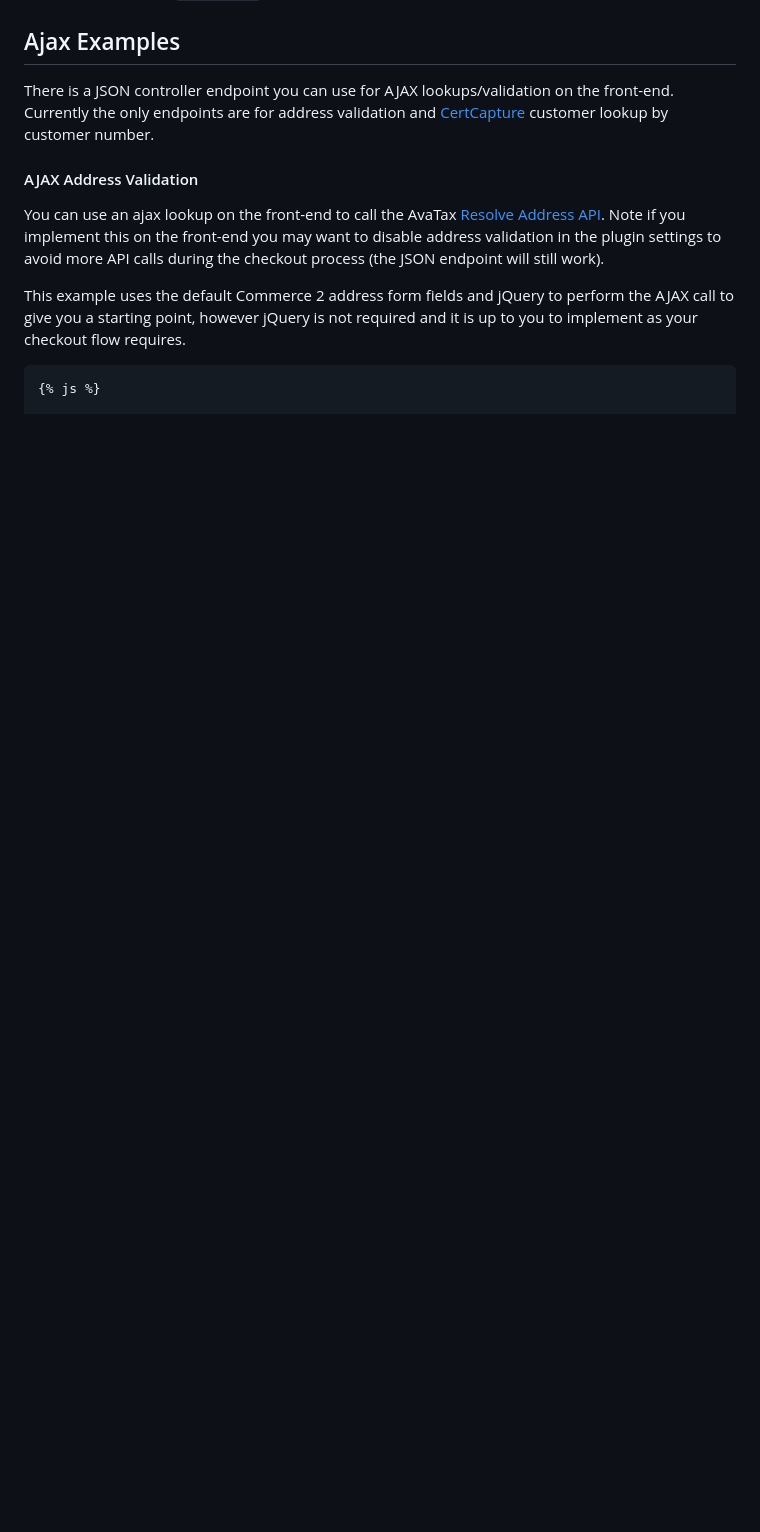
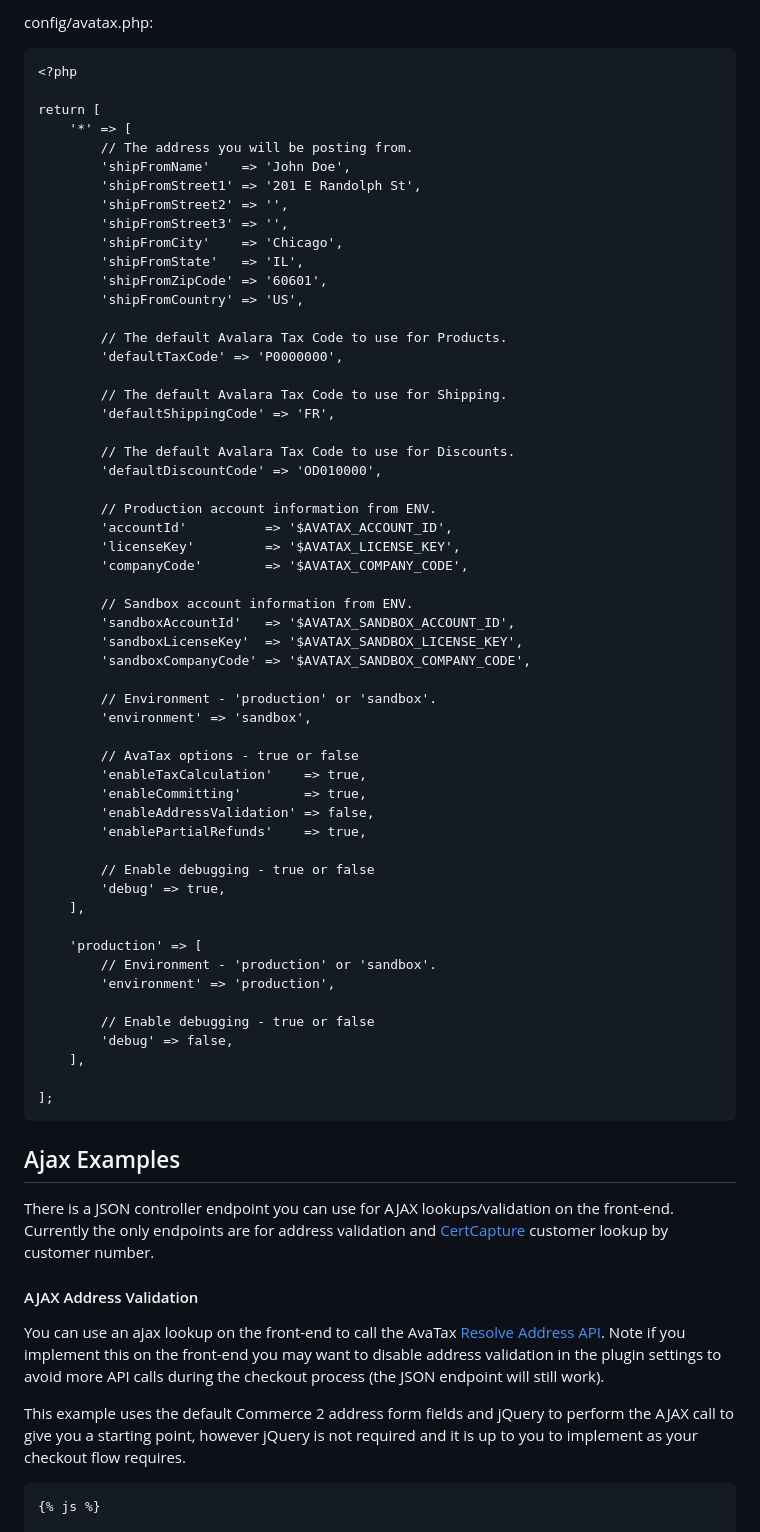
Before and after one commit to surprisehighway/craft-avatax, a Markdown page: README.md, the part around one of its changes. Rendered like a GitHub page; blank space fills up the shorter version.

````diff
--- a/README.md
+++ b/README.md
@@ -162,3 +178,61 @@ You can use Craft's [plugin config file](https://docs.craftcms.com/v3/extend/plu
+config/avatax.php:
+```
+<?php
+
+return [
+    '*' => [
+        // The address you will be posting from.
+        'shipFromName'    => 'John Doe',
+        'shipFromStreet1' => '201 E Randolph St',
+        'shipFromStreet2' => '',
+        'shipFromStreet3' => '',
+        'shipFromCity'    => 'Chicago',
+        'shipFromState'   => 'IL',
+        'shipFromZipCode' => '60601',
+        'shipFromCountry' => 'US',
+
+        // The default Avalara Tax Code to use for Products.
+        'defaultTaxCode' => 'P0000000',
+
+        // The default Avalara Tax Code to use for Shipping.
+        'defaultShippingCode' => 'FR',
+
+        // The default Avalara Tax Code to use for Discounts.
+        'defaultDiscountCode' => 'OD010000',
+
+        // Production account information from ENV.
+        'accountId'          => '$AVATAX_ACCOUNT_ID',
+        'licenseKey'         => '$AVATAX_LICENSE_KEY',
+        'companyCode'        => '$AVATAX_COMPANY_CODE',
+
+        // Sandbox account information from ENV.
+        'sandboxAccountId'   => '$AVATAX_SANDBOX_ACCOUNT_ID',
+        'sandboxLicenseKey'  => '$AVATAX_SANDBOX_LICENSE_KEY',
+        'sandboxCompanyCode' => '$AVATAX_SANDBOX_COMPANY_CODE',
+
+        // Environment - 'production' or 'sandbox'.
+        'environment' => 'sandbox',
+
+        // AvaTax options - true or false
+        'enableTaxCalculation'    => true,
+        'enableCommitting'        => true,
+        'enableAddressValidation' => false,
+        'enablePartialRefunds'    => true,
+
+        // Enable debugging - true or false
+        'debug' => true,
+    ],
+
+    'production' => [
+        // Environment - 'production' or 'sandbox'.
+        'environment' => 'production',
+
+        // Enable debugging - true or false
+        'debug' => false,
+    ],
+
+];
+```
 
 ## Ajax Examples
 
````
Also changed, not shown: other parts of README.md (+16 -0 lines), CHANGELOG.md (+9 -0 lines), resources/img/plugin-settings.png, 1 other file.
